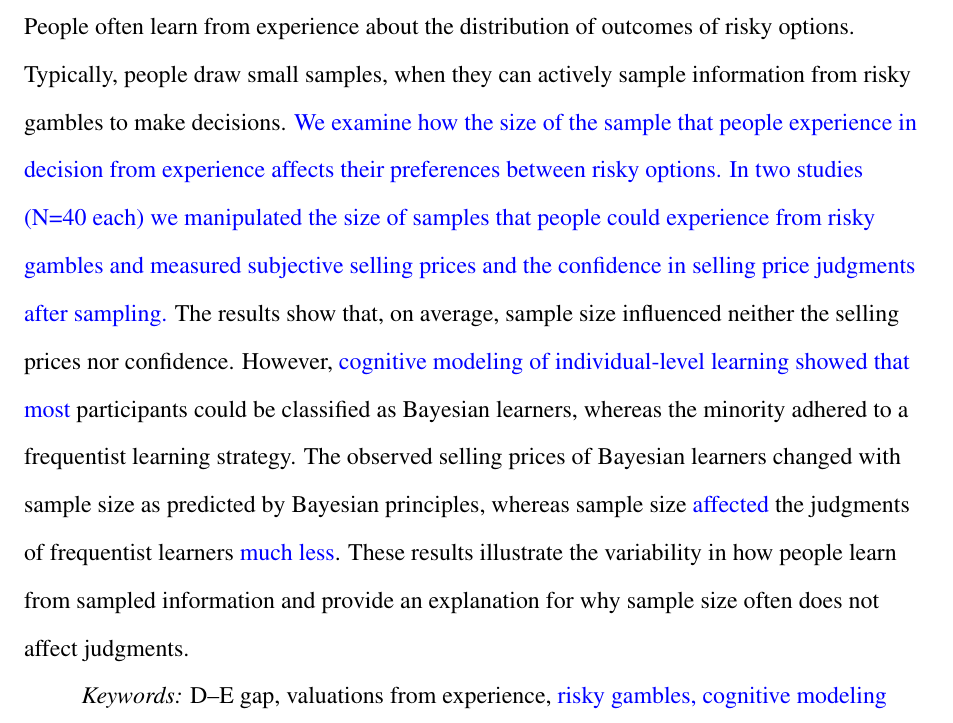
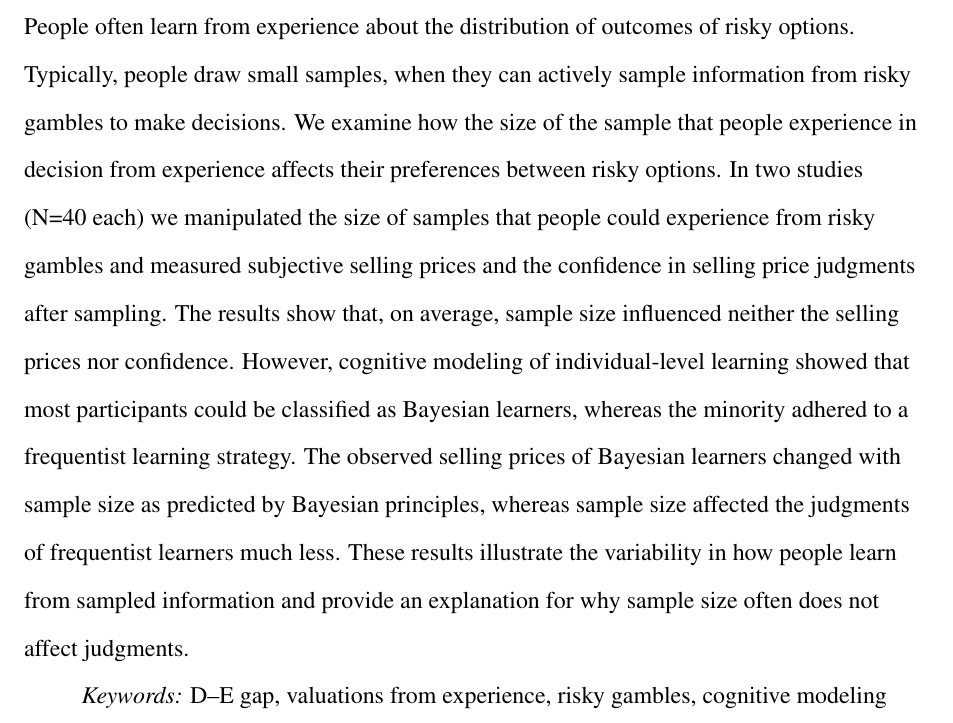
Before and after one commit to JanaJarecki/The-influence-of-sample-size-on-preferences-from-experience, a LaTeX paper (R2_manuscript.tex): part of page 2 of 37, cut so that both start at the same text. Compiled offline with pdfLaTeX.

Commit message:
Update on Overleaf.

```diff
--- a/R2_manuscript.tex
+++ b/R2_manuscript.tex
@@ -24,7 +24,7 @@
 %% Revision:
 %% Use "final" option to remove all tracking markups
 \usepackage[dvipsnames]{xcolor}
-\usepackage[authormarkup=none]{changes}
+\usepackage[final,authormarkup=none]{changes} %[final,authormarkup=none]
 \definechangesauthor[name={JJ}, color=blue]{jj}
 %%%%%%%%%%%%%%%%%%%%%%%%%%%%%%%%%%%%%%%%%%%%%%%%%%%%%%%%%%%
 \title{The influence of sample size on preferences from experience}
```
